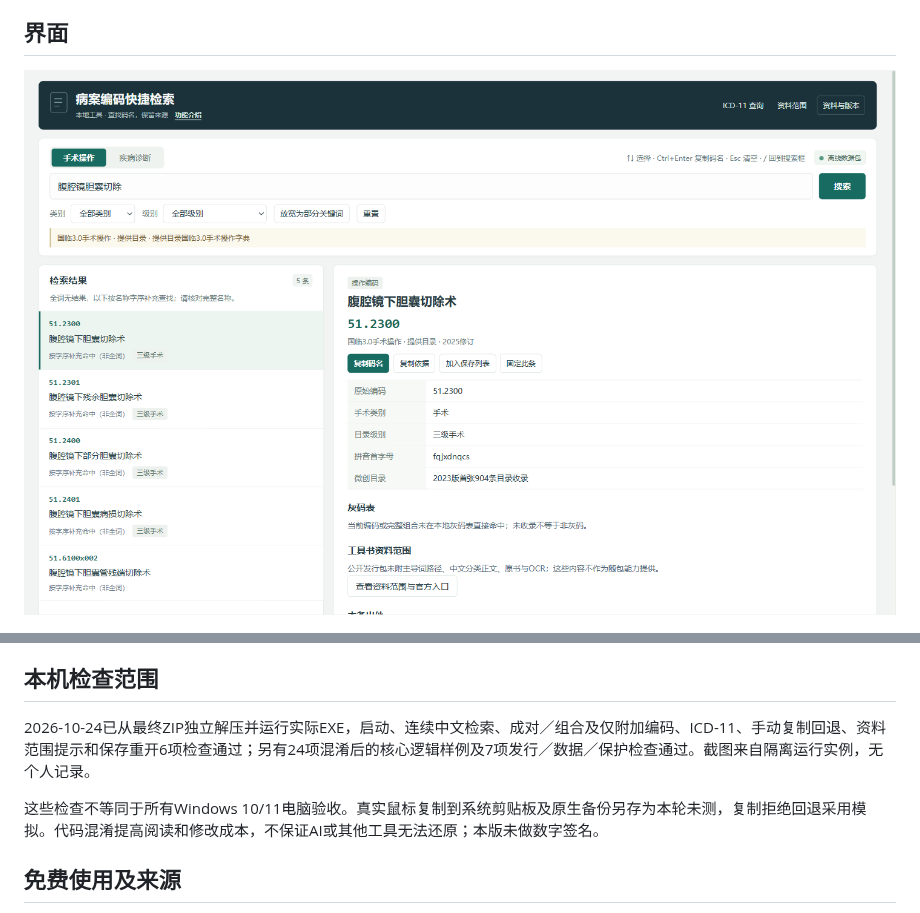
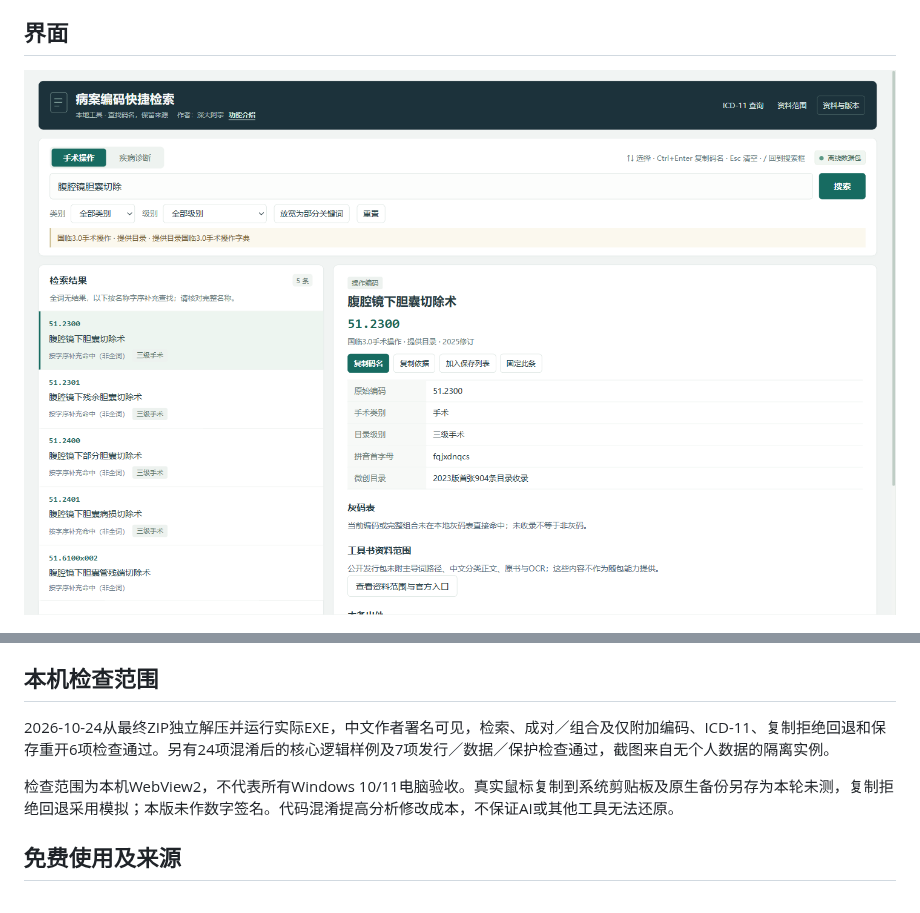
Before and after one commit to MRxu-1/medical-record-search, a Markdown page: README.md, 2 parts joined by grey strips. Rendered like a GitHub page; pictures changed too: images/catalog.png.

```diff
--- a/README.md
+++ b/README.md
@@ -47,9 +67,9 @@
 
 ## 本机检查范围
 
-2026-10-24已从最终ZIP独立解压并运行实际EXE，启动、连续中文检索、成对／组合及仅附加编码、ICD-11、手动复制回退、资料范围提示和保存重开6项检查通过；另有24项混淆后的核心逻辑样例及7项发行／数据／保护检查通过。截图来自隔离运行实例，无个人记录。
+2026-10-24从最终ZIP独立解压并运行实际EXE，中文作者署名可见，检索、成对／组合及仅附加编码、ICD-11、复制拒绝回退和保存重开6项检查通过。另有24项混淆后的核心逻辑样例及7项发行／数据／保护检查通过，截图来自无个人数据的隔离实例。
 
-这些检查不等同于所有Windows 10/11电脑验收。真实鼠标复制到系统剪贴板及原生备份另存为本轮未测，复制拒绝回退采用模拟。代码混淆提高阅读和修改成本，不保证AI或其他工具无法还原；本版未做数字签名。
+检查范围为本机WebView2，不代表所有Windows 10/11电脑验收。真实鼠标复制到系统剪贴板及原生备份另存为本轮未测，复制拒绝回退采用模拟；本版未作数字签名。代码混淆提高分析修改成本，不保证AI或其他工具无法还原。
 
 ## 免费使用及来源
 
```
Also changed, not shown: other parts of README.md (+30 -10 lines), CHANGELOG.md (+2 -1 lines).
